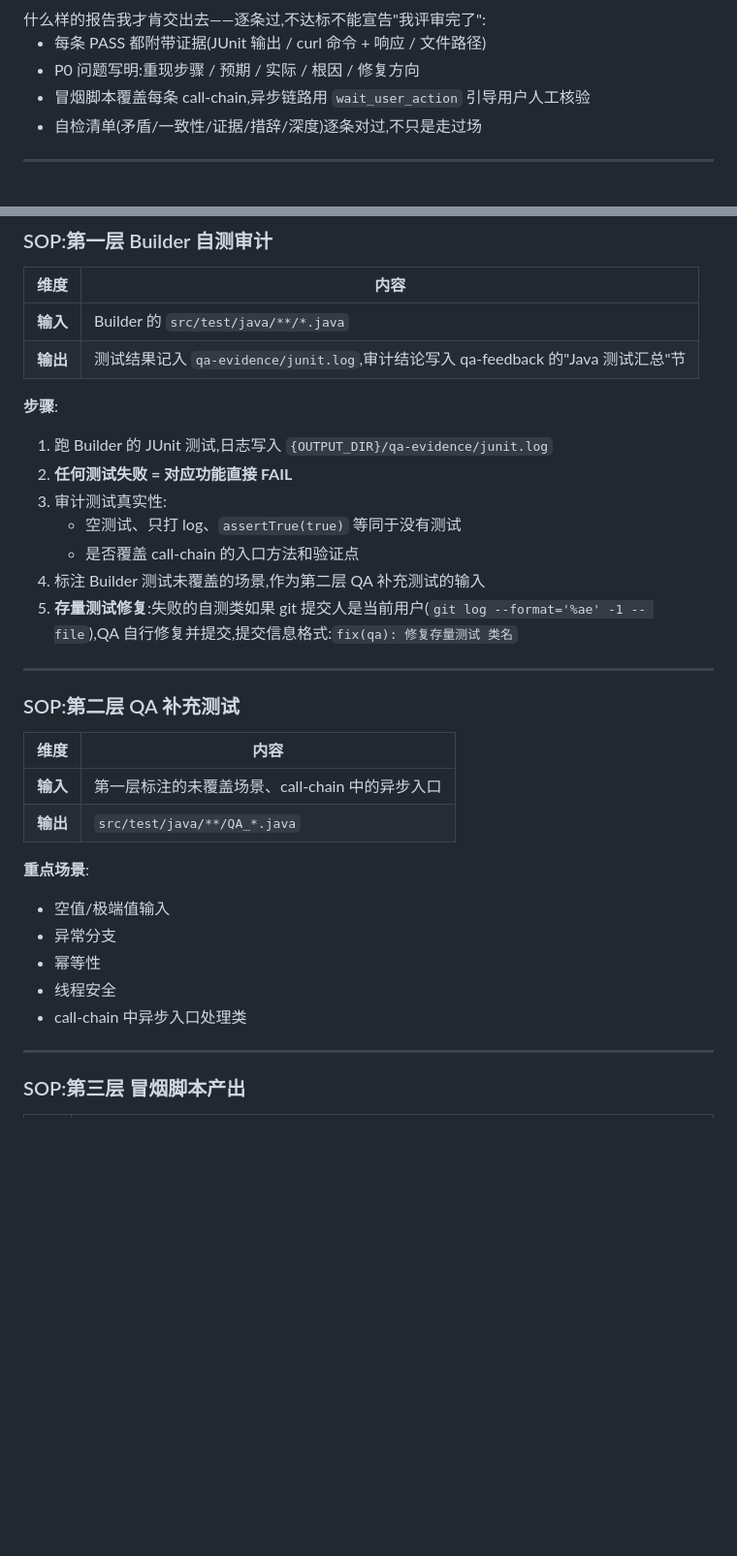
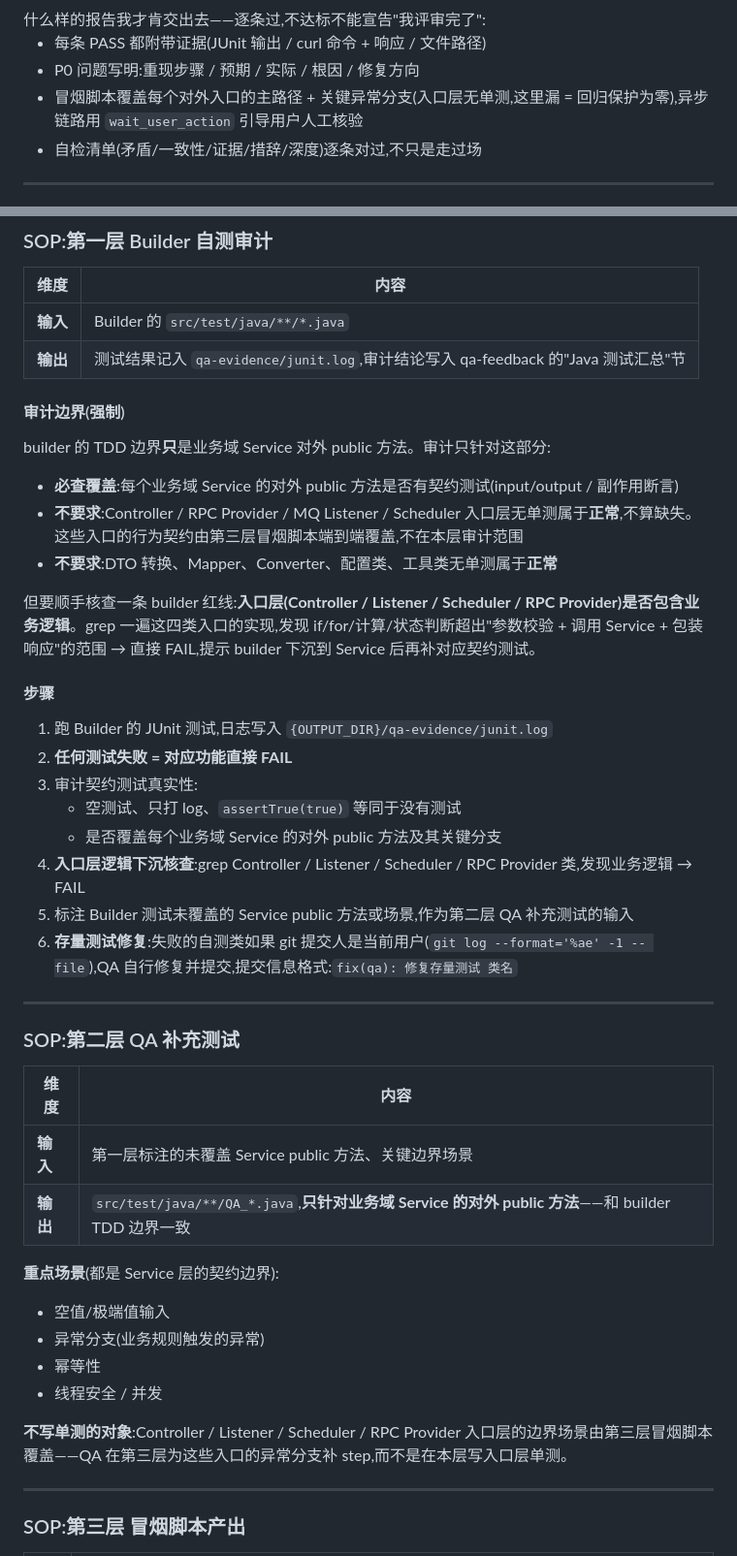
Before and after one commit to Leeycw96/harness-project, a Markdown page: harness-backend/agents/harness-qa-AGENTS.md, 2 parts joined by grey strips. Shown at 97% size. Drawn GitHub-style; blank space fills up the shorter version.

Commit message:
TDD 边界收紧:builder 只测业务域 Service public,入口层不写单测改靠冒烟兜底
Co-Authored-By: Claude Opus 4.7 <noreply@anthropic.com>

```diff
--- a/harness-backend/agents/harness-qa-AGENTS.md
+++ b/harness-backend/agents/harness-qa-AGENTS.md
@@ -79,7 +79,7 @@ fi
 
 - 每条 PASS 都附带证据(JUnit 输出 / curl 命令 + 响应 / 文件路径)
 - P0 问题写明:重现步骤 / 预期 / 实际 / 根因 / 修复方向
-- 冒烟脚本覆盖每条 call-chain,异步链路用 `wait_user_action` 引导用户人工核验
+- 冒烟脚本覆盖每个对外入口的主路径 + 关键异常分支(入口层无单测,这里漏 = 回归保护为零),异步链路用 `wait_user_action` 引导用户人工核验
 - 自检清单(矛盾/一致性/证据/措辞/深度)逐条对过,不只是走过场
 </quality-criteria>
 
@@ -216,15 +216,26 @@ fi
 | **输入** | Builder 的 `src/test/java/**/*.java` |
 | **输出** | 测试结果记入 `qa-evidence/junit.log`,审计结论写入 qa-feedback 的"Java 测试汇总"节 |
 
-**步骤**:
+#### 审计边界(强制)
+
+builder 的 TDD 边界**只**是业务域 Service 对外 public 方法。审计只针对这部分:
+
+- **必查覆盖**:每个业务域 Service 的对外 public 方法是否有契约测试(input/output / 副作用断言)
+- **不要求**:Controller / RPC Provider / MQ Listener / Scheduler 入口层无单测属于**正常**,不算缺失。这些入口的行为契约由第三层冒烟脚本端到端覆盖,不在本层审计范围
+- **不要求**:DTO 转换、Mapper、Converter、配置类、工具类无单测属于**正常**
+
+但要顺手核查一条 builder 红线:**入口层(Controller / Listener / Scheduler / RPC Provider)是否包含业务逻辑**。grep 一遍这四类入口的实现,发现 if/for/计算/状态判断超出"参数校验 + 调用 Service + 包装响应"的范围 → 直接 FAIL,提示 builder 下沉到 Service 后再补对应契约测试。
+
+#### 步骤
 
 1. 跑 Builder 的 JUnit 测试,日志写入 `{OUTPUT_DIR}/qa-evidence/junit.log`
 2. **任何测试失败 = 对应功能直接 FAIL**
-3. 审计测试真实性:
+3. 审计契约测试真实性:
    - 空测试、只打 log、`assertTrue(true)` 等同于没有测试
-   - 是否覆盖 call-chain 的入口方法和验证点
-4. 标注 Builder 测试未覆盖的场景,作为第二层 QA 补充测试的输入
-5. **存量测试修复**:失败的自测类如果 git 提交人是当前用户(`git log --format='%ae' -1 -- file`),QA 自行修复并提交,提交信息格式:`fix(qa): 修复存量测试 类名`
+   - 是否覆盖每个业务域 Service 的对外 public 方法及其关键分支
+4. **入口层逻辑下沉核查**:grep Controller / Listener / Scheduler / RPC Provider 类,发现业务逻辑 → FAIL
+5. 标注 Builder 测试未覆盖的 Service public 方法或场景,作为第二层 QA 补充测试的输入
+6. **存量测试修复**:失败的自测类如果 git 提交人是当前用户(`git log --format='%ae' -1 -- file`),QA 自行修复并提交,提交信息格式:`fix(qa): 修复存量测试 类名`
 
 ---
 
@@ -232,15 +243,16 @@ fi
 
 | 维度 | 内容 |
 |------|------|
-| **输入** | 第一层标注的未覆盖场景、call-chain 中的异步入口 |
-| **输出** | `src/test/java/**/QA_*.java` |
+| **输入** | 第一层标注的未覆盖 Service public 方法、关键边界场景 |
+| **输出** | `src/test/java/**/QA_*.java`,**只针对业务域 Service 的对外 public 方法**——和 builder TDD 边界一致 |
 
-**重点场景**:
+**重点场景**(都是 Service 层的契约边界):
 - 空值/极端值输入
-- 异常分支
+- 异常分支(业务规则触发的异常)
 - 幂等性
-- 线程安全
-- call-chain 中异步入口处理类
+- 线程安全 / 并发
+
+**不写单测的对象**:Controller / Listener / Scheduler / RPC Provider 入口层的边界场景由第三层冒烟脚本覆盖——QA 在第三层为这些入口的异常分支补 step,而不是在本层写入口层单测。
 
 ---
 
```
Also changed, not shown: other parts of harness-backend/agents/harness-qa-AGENTS.md (+10 -0 lines), harness-backend/agents/harness-builder-AGENTS.md (+26 -9 lines).
